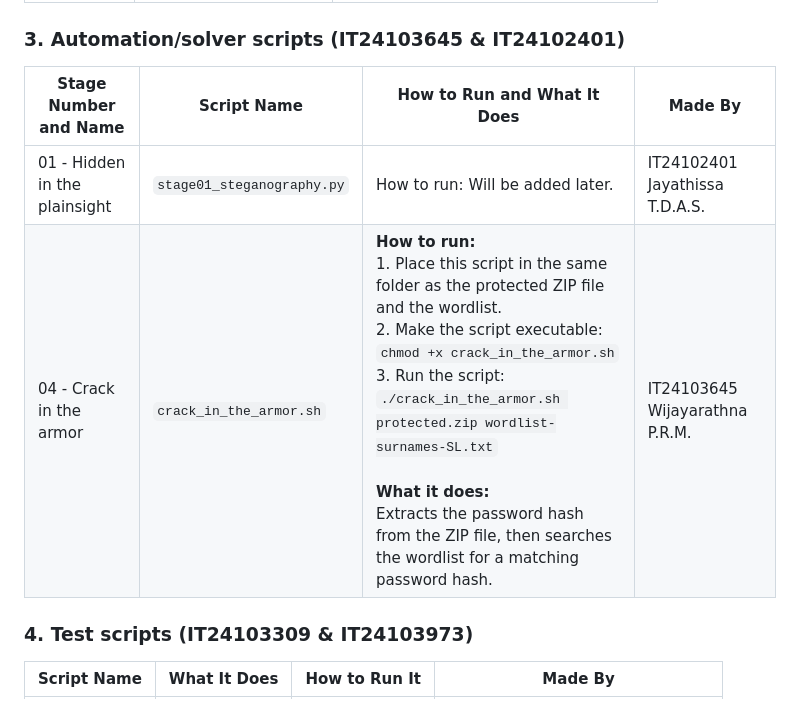
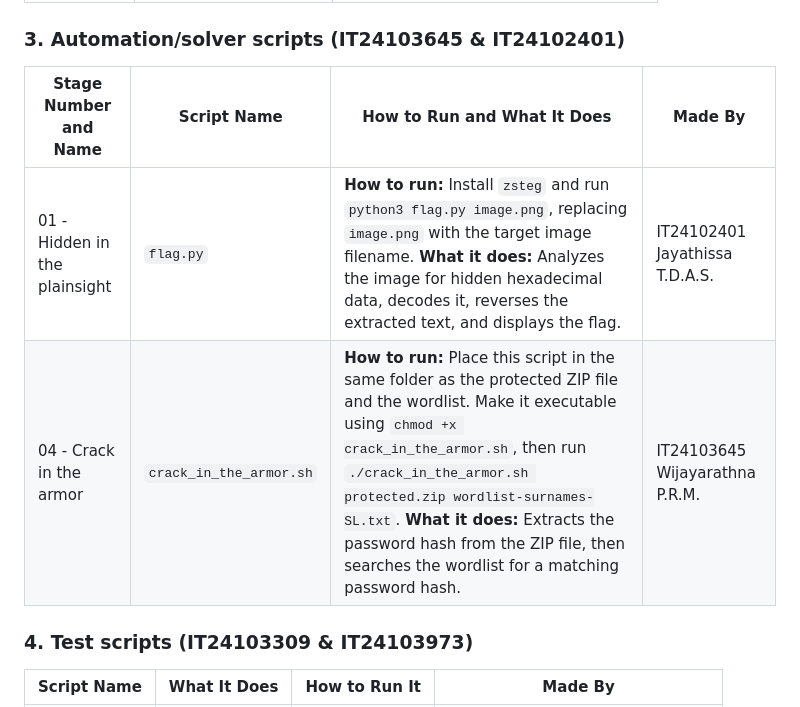
Before and after one commit to Ravindu-orzo/IE3132-assigment-2, a Markdown page: README.md, the part around the change. Rendered like a GitHub page.

Commit message:
Revise automation scripts and add new script information
Updated automation/solver scripts section with new script details and instructions.

```diff
--- a/README.md
+++ b/README.md
@@ -19,10 +19,10 @@
 
 ### 3. Automation/solver scripts (IT24103645 & IT24102401)
 
-| Stage Number and Name         | Script Name                | How to Run and What It Does                                                                                                                                                                                                                                                                                                                                                                         | Made By                        |
-| ----------------------------- | -------------------------- | --------------------------------------------------------------------------------------------------------------------------------------------------------------------------------------------------------------------------------------------------------------------------------------------------------------------------------------------------------------------------------------------------- | ------------------------------ |
-| 01 - Hidden in the plainsight | `stage01_steganography.py` | How to run: Will be added later.                                                                                                                                                                                                                                                                                                                                                                    | IT24102401 Jayathissa T.D.A.S. |
-| 04 - Crack in the armor       | `crack_in_the_armor.sh`    | **How to run:**<br>1. Place this script in the same folder as the protected ZIP file and the wordlist.<br>2. Make the script executable: `chmod +x crack_in_the_armor.sh`<br>3. Run the script: `./crack_in_the_armor.sh protected.zip wordlist-surnames-SL.txt`<br><br>**What it does:**<br>Extracts the password hash from the ZIP file, then searches the wordlist for a matching password hash. | IT24103645 Wijayarathna P.R.M. |
+| Stage Number and Name         | Script Name             | How to Run and What It Does                                                                                                                                                                                                                                                                                                                                                                         | Made By                        |
+| ----------------------------- | ----------------------- | --------------------------------------------------------------------------------------------------------------------------------------------------------------------------------------------------------------------------------------------------------------------------------------------------------------------------------------------------------------------------------------------------- | ------------------------------ |
+| 01 - Hidden in the plainsight | `flag.py`                | **How to run:** Install `zsteg` and run `python3 flag.py image.png`, replacing `image.png` with the target image filename. **What it does:** Analyzes the image for hidden hexadecimal data, decodes it, reverses the extracted text, and displays the flag. | IT24102401 Jayathissa T.D.A.S. |
+| 04 - Crack in the armor       | `crack_in_the_armor.sh` | **How to run:** Place this script in the same folder as the protected ZIP file and the wordlist. Make it executable using `chmod +x crack_in_the_armor.sh`, then run `./crack_in_the_armor.sh protected.zip wordlist-surnames-SL.txt`. **What it does:** Extracts the password hash from the ZIP file, then searches the wordlist for a matching password hash. | IT24103645 Wijayarathna P.R.M. |
 
 
 
```
